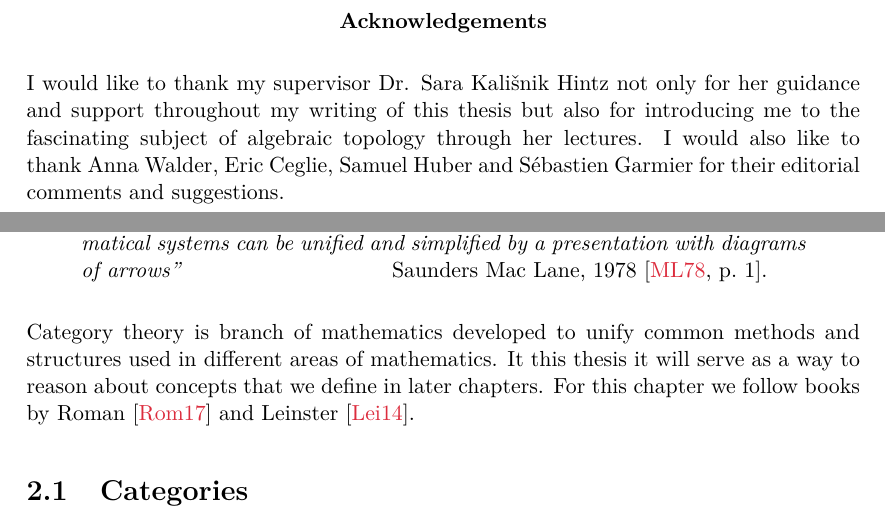
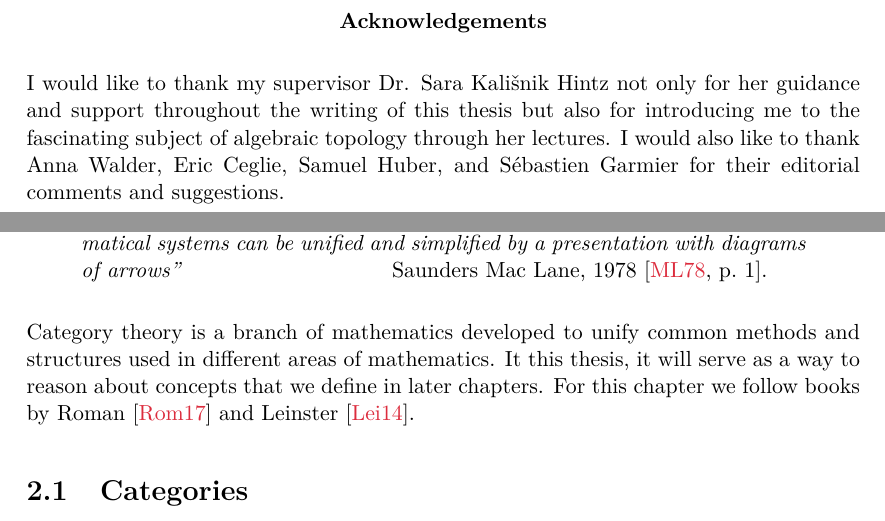
Before and after one commit to dominiquegarmier/bachelor-thesis, a LaTeX thesis (main.tex, which reads acknowledgements.tex, chapters/categories_and_functors.tex): two parts of pages 2 and 18 of 50, joined at a grey line, cut so that both start at the same text. Compiled offline with pdfLaTeX.

Commit message:
fixing typos

```diff
--- a/acknowledgements.tex
+++ b/acknowledgements.tex
@@ -1,5 +1,5 @@
 \renewcommand{\abstractname}{Acknowledgements}
 \begin{abstract}
-I would like to thank my supervisor \textsc{Dr. Sara Kali\v snik Hintz} not only for her guidance and support throughout my writing of this thesis but also for introducing me to the fascinating subject of algebraic topology through her lectures.
-I would also like to thank \textsc{Anna Walder}, \textsc{Eric Ceglie}, \textsc{Samuel Huber} and \textsc{S\'ebastien Garmier} for their editorial comments and suggestions.
+I would like to thank my supervisor \textsc{Dr. Sara Kali\v snik Hintz} not only for her guidance and support throughout the writing of this thesis but also for introducing me to the fascinating subject of algebraic topology through her lectures.
+I would also like to thank \textsc{Anna Walder}, \textsc{Eric Ceglie}, \textsc{Samuel Huber}, and \textsc{S\'ebastien Garmier} for their editorial comments and suggestions.
 \end{abstract}
--- a/chapters/categories_and_functors.tex
+++ b/chapters/categories_and_functors.tex
@@ -5,8 +5,8 @@
 \textit{``Category theory starts with the observation that many properties of mathematical systems can be unified and simplified by a presentation with diagrams of arrows''} \hfill \textsc{Saunders Mac Lane}, 1978 \cite[p.~1]{MacLane1978}. \hspace*{5mm}
 \end{quote}
 
-Category theory is branch of mathematics developed to unify common methods and structures used in different areas of mathematics.
-It this thesis it will serve as a way to reason about concepts that we define in later chapters. For this chapter we follow books by \textsc{Roman} \cite{Roman2017} and \textsc{Leinster} \cite{Leinster2014-dc}.
+Category theory is a branch of mathematics developed to unify common methods and structures used in different areas of mathematics.
+It this thesis, it will serve as a way to reason about concepts that we define in later chapters. For this chapter we follow books by \textsc{Roman} \cite{Roman2017} and \textsc{Leinster} \cite{Leinster2014-dc}.
 
 \section{Categories}
 
```
Also changed, not shown: chapters/classical_clustering_functors.tex (+1 -1 lines), chapters/overview.tex (+4 -4 lines), chapters/categories_and_functors.tex (2 more changed lines).
